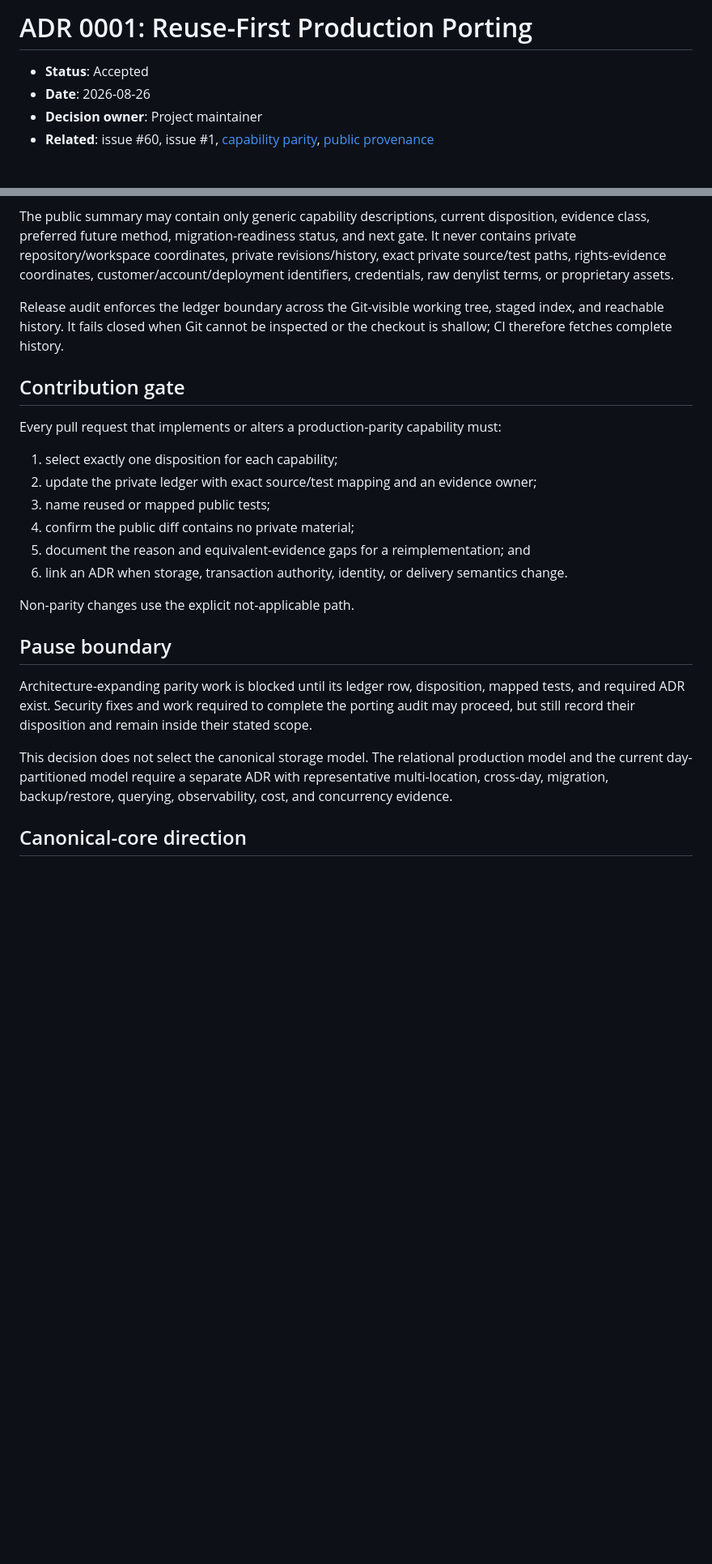
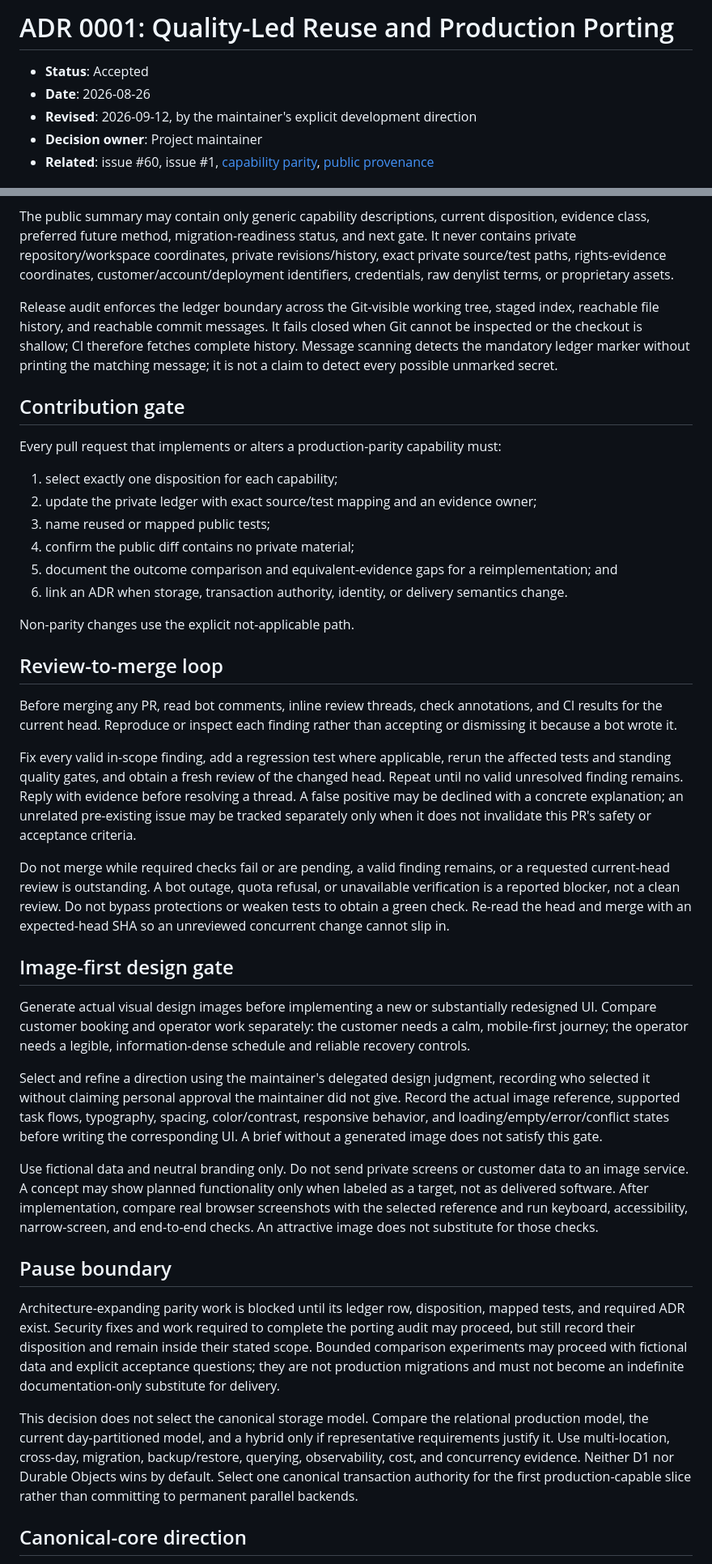
Before and after one commit to ojungo69/salon-reservation-oss, a Markdown page: docs/ADR-0001-REUSE-FIRST-PORTING.md, 2 parts joined by grey strips. Shown at 81% size. Drawn GitHub-style; blank space fills up the shorter version.

Commit message:
docs: prioritize product quality over mandatory reuse or sunk cost

```diff
--- a/docs/ADR-0001-REUSE-FIRST-PORTING.md
+++ b/docs/ADR-0001-REUSE-FIRST-PORTING.md
@@ -1,7 +1,8 @@
-# ADR 0001: Reuse-First Production Porting
+# ADR 0001: Quality-Led Reuse and Production Porting
 
 - **Status**: Accepted
 - **Date**: 2026-08-26
+- **Revised**: 2026-09-12, by the maintainer's explicit development direction
 - **Decision owner**: Project maintainer
 - **Related**: issue #60, issue #1, [capability parity](PARITY.md), [public provenance](PORTING.md)
 
@@ -39,7 +42,7 @@ Exact source/test coordinates, bound revisions, rights evidence, sanitization wo
 
 The public summary may contain only generic capability descriptions, current disposition, evidence class, preferred future method, migration-readiness status, and next gate. It never contains private repository/workspace coordinates, private revisions/history, exact private source/test paths, rights-evidence coordinates, customer/account/deployment identifiers, credentials, raw denylist terms, or proprietary assets.
 
-Release audit enforces the ledger boundary across the Git-visible working tree, staged index, and reachable history. It fails closed when Git cannot be inspected or the checkout is shallow; CI therefore fetches complete history.
+Release audit enforces the ledger boundary across the Git-visible working tree, staged index, reachable file history, and reachable commit messages. It fails closed when Git cannot be inspected or the checkout is shallow; CI therefore fetches complete history. Message scanning detects the mandatory ledger marker without printing the matching message; it is not a claim to detect every possible unmarked secret.
 
 ## Contribution gate
 
@@ -49,16 +52,32 @@ Every pull request that implements or alters a production-parity capability must
 2. update the private ledger with exact source/test mapping and an evidence owner;
 3. name reused or mapped public tests;
 4. confirm the public diff contains no private material;
-5. document the reason and equivalent-evidence gaps for a reimplementation; and
+5. document the outcome comparison and equivalent-evidence gaps for a reimplementation; and
 6. link an ADR when storage, transaction authority, identity, or delivery semantics change.
 
 Non-parity changes use the explicit not-applicable path.
 
+## Review-to-merge loop
+
+Before merging any PR, read bot comments, inline review threads, check annotations, and CI results for the current head. Reproduce or inspect each finding rather than accepting or dismissing it because a bot wrote it.
+
+Fix every valid in-scope finding, add a regression test where applicable, rerun the affected tests and standing quality gates, and obtain a fresh review of the changed head. Repeat until no valid unresolved finding remains. Reply with evidence before resolving a thread. A false positive may be declined with a concrete explanation; an unrelated pre-existing issue may be tracked separately only when it does not invalidate this PR's safety or acceptance criteria.
+
+Do not merge while required checks fail or are pending, a valid finding remains, or a requested current-head review is outstanding. A bot outage, quota refusal, or unavailable verification is a reported blocker, not a clean review. Do not bypass protections or weaken tests to obtain a green check. Re-read the head and merge with an expected-head SHA so an unreviewed concurrent change cannot slip in.
+
+## Image-first design gate
+
+Generate actual visual design images before implementing a new or substantially redesigned UI. Compare customer booking and operator work separately: the customer needs a calm, mobile-first journey; the operator needs a legible, information-dense schedule and reliable recovery controls.
+
+Select and refine a direction using the maintainer's delegated design judgment, recording who selected it without claiming personal approval the maintainer did not give. Record the actual image reference, supported task flows, typography, spacing, color/contrast, responsive behavior, and loading/empty/error/conflict states before writing the corresponding UI. A brief without a generated image does not satisfy this gate.
+
+Use fictional data and neutral branding only. Do not send private screens or customer data to an image service. A concept may show planned functionality only when labeled as a target, not as delivered software. After implementation, compare real browser screenshots with the selected reference and run keyboard, accessibility, narrow-screen, and end-to-end checks. An attractive image does not substitute for those checks.
+
 ## Pause boundary
 
-Architecture-expanding parity work is blocked until its ledger row, disposition, mapped tests, and required ADR exist. Security fixes and work required to complete the porting audit may proceed, but still record their disposition and remain inside their stated scope.
+Architecture-expanding parity work is blocked until its ledger row, disposition, mapped tests, and required ADR exist. Security fixes and work required to complete the porting audit may proceed, but still record their disposition and remain inside their stated scope. Bounded comparison experiments may proceed with fictional data and explicit acceptance questions; they are not production migrations and must not become an indefinite documentation-only substitute for delivery.
 
-This decision does not select the canonical storage model. The relational production model and the current day-partitioned model require a separate ADR with representative multi-location, cross-day, migration, backup/restore, querying, observability, cost, and concurrency evidence.
+This decision does not select the canonical storage model. Compare the relational production model, the current day-partitioned model, and a hybrid only if representative requirements justify it. Use multi-location, cross-day, migration, backup/restore, querying, observability, cost, and concurrency evidence. Neither D1 nor Durable Objects wins by default. Select one canonical transaction authority for the first production-capable slice rather than committing to permanent parallel backends.
 
 ## Canonical-core direction
 
```
Also changed, not shown: other parts of docs/ADR-0001-REUSE-FIRST-PORTING.md (+13 -8 lines).
